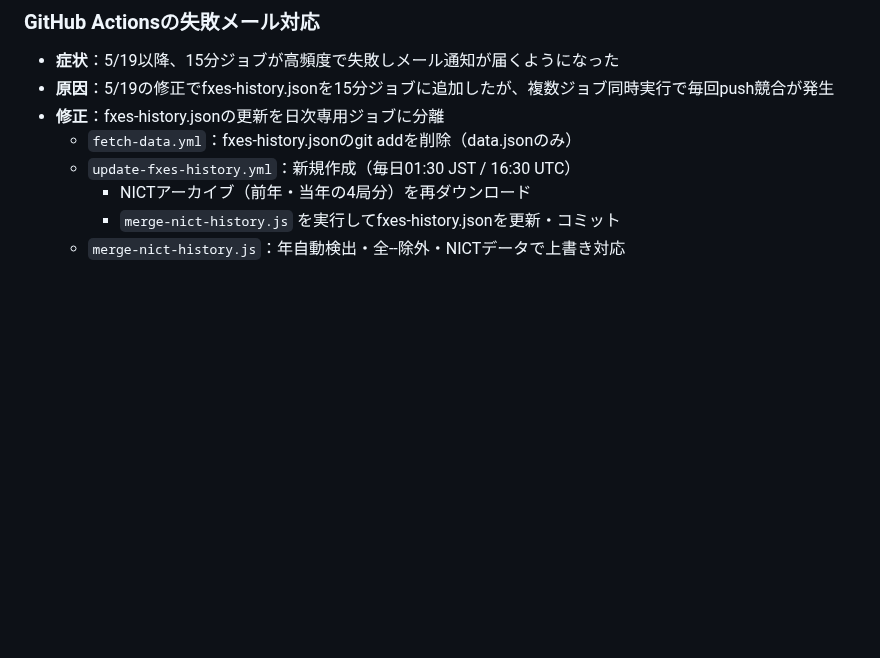
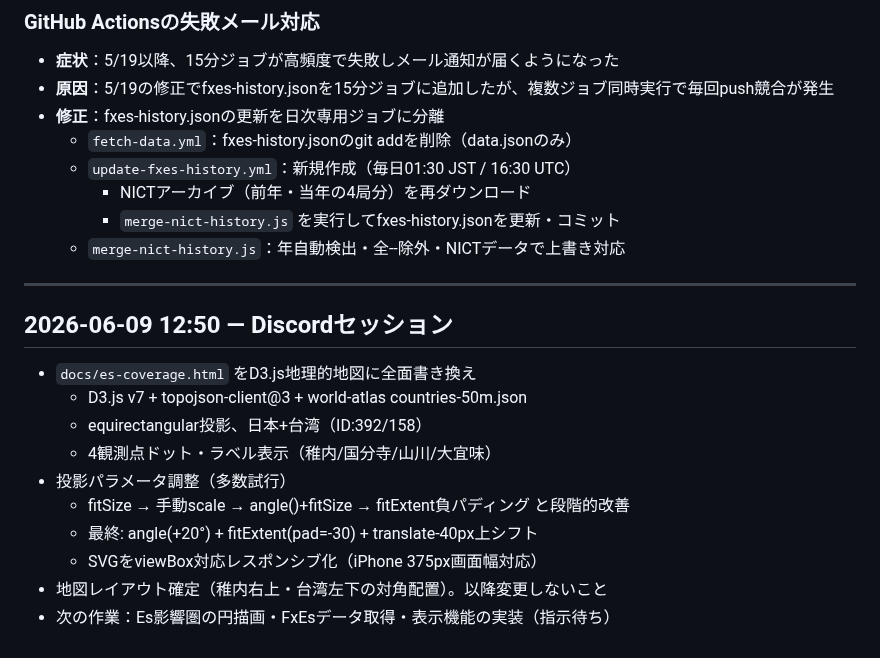
Before and after one commit to JQ3JQO-Station/iono-monitor-web, a Markdown page: DEVLOG.md, the part around the change. Rendered like a GitHub page; blank space fills up the shorter version.

Commit message:
devlog: 2026-06-09 es-coverage地図レイアウト確定セッション記録

```diff
--- a/DEVLOG.md
+++ b/DEVLOG.md
@@ -409,3 +409,18 @@ es-demoを用いた予測機能の開発探求を終了。現行機能（地図
     - NICTアーカイブ（前年・当年の4局分）を再ダウンロード
     - `merge-nict-history.js` を実行してfxes-history.jsonを更新・コミット
   - `merge-nict-history.js`：年自動検出・全--除外・NICTデータで上書き対応
+
+---
+
+## 2026-06-09 12:50 — Discordセッション
+
+- `docs/es-coverage.html` をD3.js地理的地図に全面書き換え
+  - D3.js v7 + topojson-client@3 + world-atlas countries-50m.json
+  - equirectangular投影、日本+台湾（ID:392/158）
+  - 4観測点ドット・ラベル表示（稚内/国分寺/山川/大宜味）
+- 投影パラメータ調整（多数試行）
+  - fitSize → 手動scale → angle()+fitSize → fitExtent負パディング と段階的改善
+  - 最終: angle(+20°) + fitExtent(pad=-30) + translate-40px上シフト
+  - SVGをviewBox対応レスポンシブ化（iPhone 375px画面幅対応）
+- 地図レイアウト確定（稚内右上・台湾左下の対角配置）。以降変更しないこと
+- 次の作業：Es影響圏の円描画・FxEsデータ取得・表示機能の実装（指示待ち）
```
